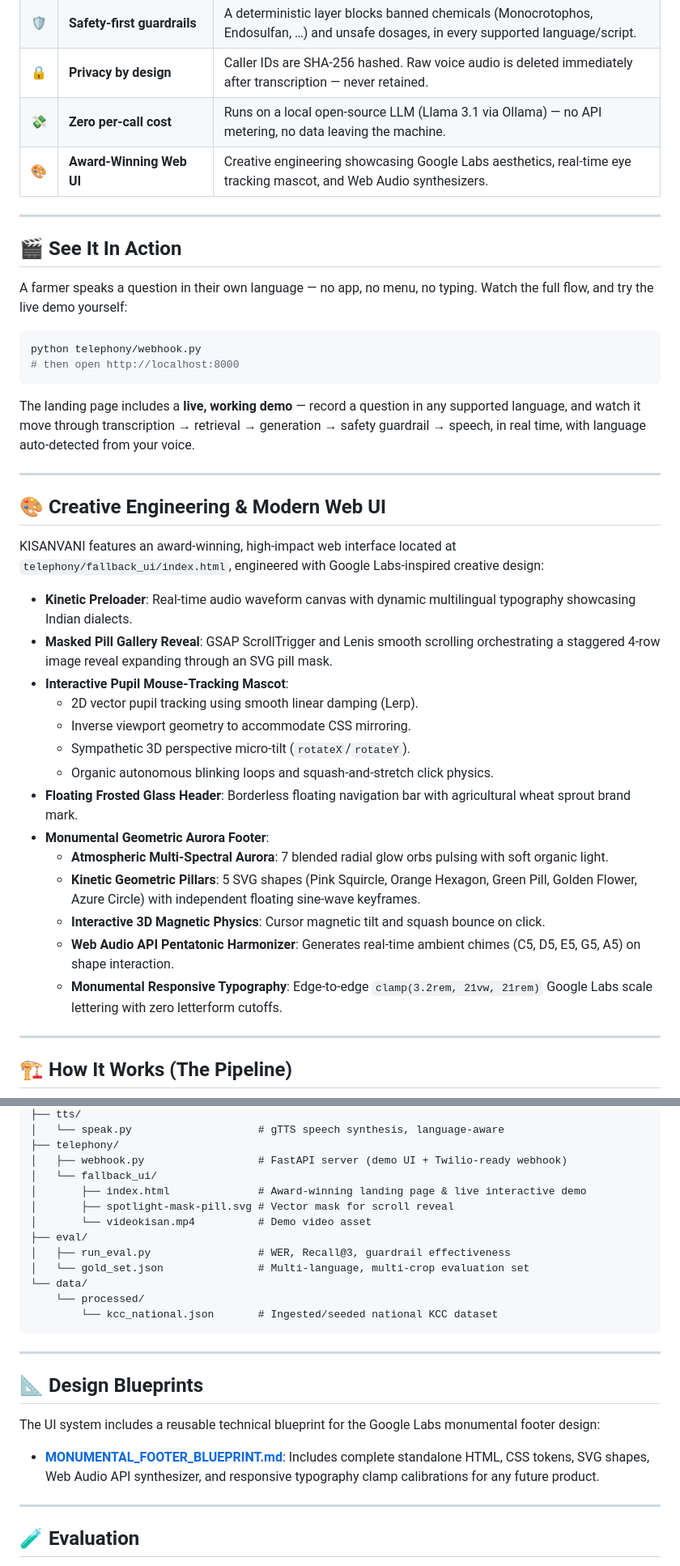
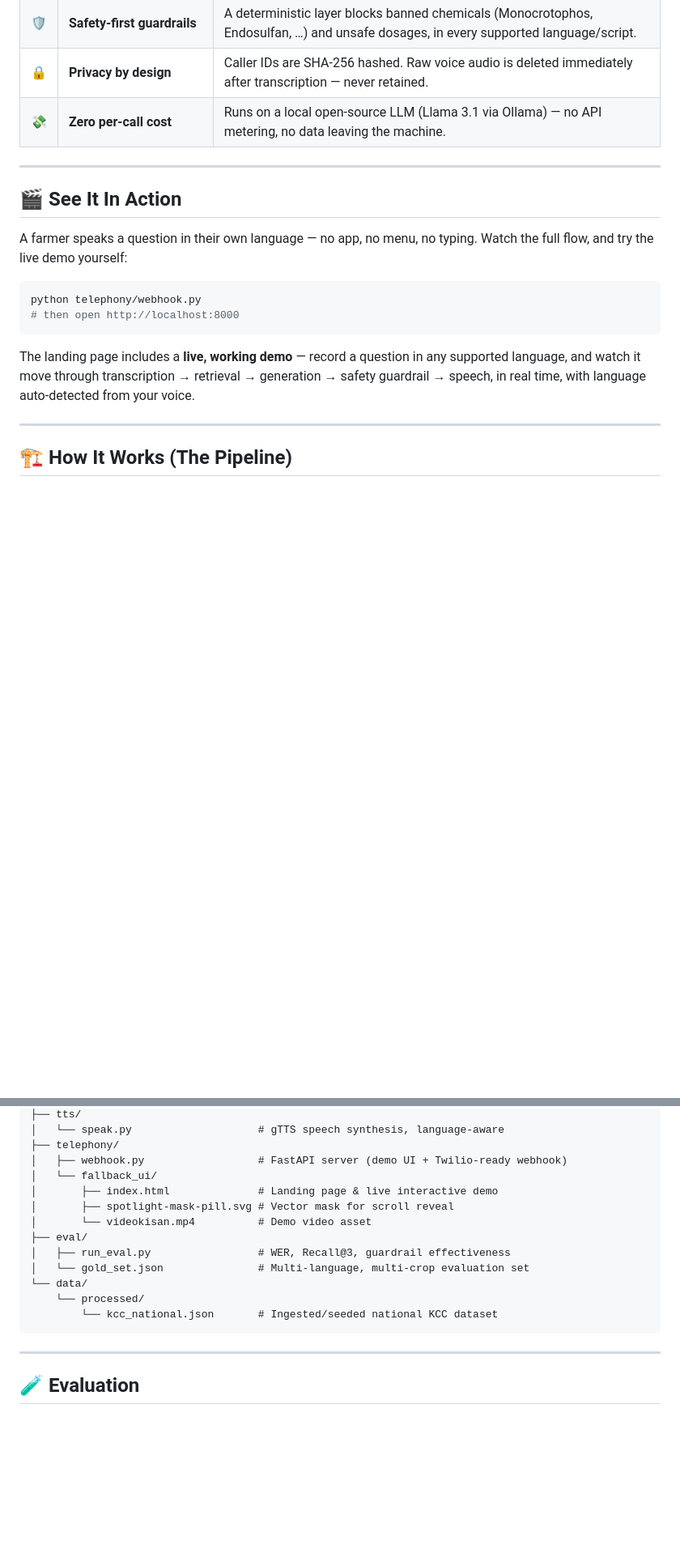
Before and after one commit to Dubey404aasutosh/KISHANVANI, a Markdown page: README.md, 2 parts joined by grey strips. Shown at 81% size. GitHub-like rendering; blank space fills up the shorter version.

Commit message:
docs: focus README on project description and pipeline

````diff
--- a/README.md
+++ b/README.md
@@ -64,7 +61,6 @@ No app to install. No text to read. No language menu to navigate. Just a questio
 | 🛡️ | **Safety-first guardrails** | A deterministic layer blocks banned chemicals (Monocrotophos, Endosulfan, …) and unsafe dosages, in every supported language/script. |
 | 🔒 | **Privacy by design** | Caller IDs are SHA-256 hashed. Raw voice audio is deleted immediately after transcription — never retained. |
 | 💸 | **Zero per-call cost** | Runs on a local open-source LLM (Llama 3.1 via Ollama) — no API metering, no data leaving the machine. |
-| 🎨 | **Award-Winning Web UI** | Creative engineering showcasing Google Labs aesthetics, real-time eye tracking mascot, and Web Audio synthesizers. |
 
 ---
 
@@ -78,27 +74,6 @@ python telephony/webhook.py
 ```
 
 The landing page includes a **live, working demo** — record a question in any supported language, and watch it move through transcription → retrieval → generation → safety guardrail → speech, in real time, with language auto-detected from your voice.
-
----
-
-## 🎨 Creative Engineering & Modern Web UI
-
-KISANVANI features an award-winning, high-impact web interface located at `telephony/fallback_ui/index.html`, engineered with Google Labs-inspired creative design:
-
-- **Kinetic Preloader**: Real-time audio waveform canvas with dynamic multilingual typography showcasing Indian dialects.
-- **Masked Pill Gallery Reveal**: GSAP ScrollTrigger and Lenis smooth scrolling orchestrating a staggered 4-row image reveal expanding through an SVG pill mask.
-- **Interactive Pupil Mouse-Tracking Mascot**:
-  - 2D vector pupil tracking using smooth linear damping (Lerp).
-  - Inverse viewport geometry to accommodate CSS mirroring.
-  - Sympathetic 3D perspective micro-tilt (`rotateX`/`rotateY`).
-  - Organic autonomous blinking loops and squash-and-stretch click physics.
-- **Floating Frosted Glass Header**: Borderless floating navigation bar with agricultural wheat sprout brand mark.
-- **Monumental Geometric Aurora Footer**:
-  - **Atmospheric Multi-Spectral Aurora**: 7 blended radial glow orbs pulsing with soft organic light.
-  - **Kinetic Geometric Pillars**: 5 SVG shapes (Pink Squircle, Orange Hexagon, Green Pill, Golden Flower, Azure Circle) with independent floating sine-wave keyframes.
-  - **Interactive 3D Magnetic Physics**: Cursor magnetic tilt and squash bounce on click.
-  - **Web Audio API Pentatonic Harmonizer**: Generates real-time ambient chimes (C5, D5, E5, G5, A5) on shape interaction.
-  - **Monumental Responsive Typography**: Edge-to-edge `clamp(3.2rem, 21vw, 21rem)` Google Labs scale lettering with zero letterform cutoffs.
 
 ---
 
@@ -219,7 +192,7 @@ KISANVANI/
 ├── telephony/
 │   ├── webhook.py                  # FastAPI server (demo UI + Twilio-ready webhook)
 │   └── fallback_ui/
-│       ├── index.html              # Award-winning landing page & live interactive demo
+│       ├── index.html              # Landing page & live interactive demo
 │       ├── spotlight-mask-pill.svg # Vector mask for scroll reveal
 │       └── videokisan.mp4          # Demo video asset
 ├── eval/
@@ -229,14 +202,6 @@ KISANVANI/
     └── processed/
         └── kcc_national.json       # Ingested/seeded national KCC dataset
 ```
-
----
-
-## 📐 Design Blueprints
-
-The UI system includes a reusable technical blueprint for the Google Labs monumental footer design:
-
-- **[MONUMENTAL_FOOTER_BLUEPRINT.md](MONUMENTAL_FOOTER_BLUEPRINT.md)**: Includes complete standalone HTML, CSS tokens, SVG shapes, Web Audio API synthesizer, and responsive typography clamp calibrations for any future product.
 
 ---
 
````
Also changed, not shown: other parts of README.md (+0 -5 lines).
